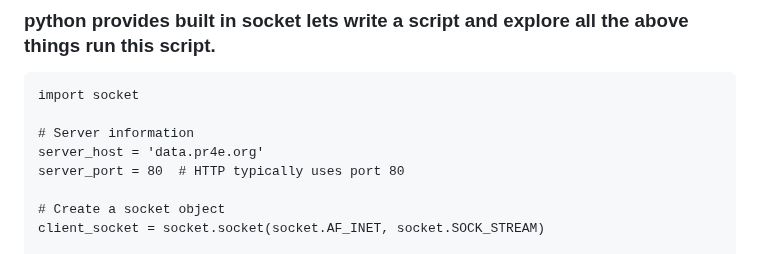
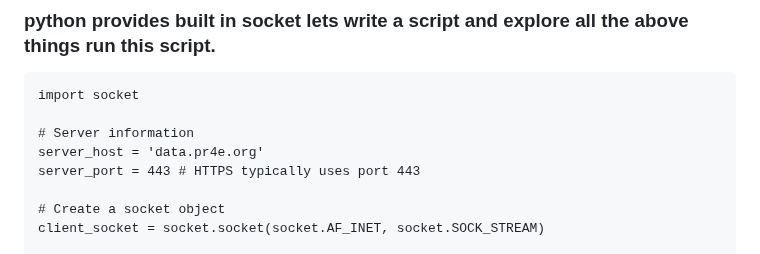
Before and after one commit to HashimThePassionate/Django, a Markdown page: README.md, the part around the change. Drawn GitHub-style.

Commit message:
initial v1.3

```diff
--- a/README.md
+++ b/README.md
@@ -273,7 +273,7 @@ import socket
 
 # Server information
 server_host = 'data.pr4e.org'
-server_port = 80  # HTTP typically uses port 80
+server_port = 443 # HTTPS typically uses port 443
 
 # Create a socket object
 client_socket = socket.socket(socket.AF_INET, socket.SOCK_STREAM)
```
